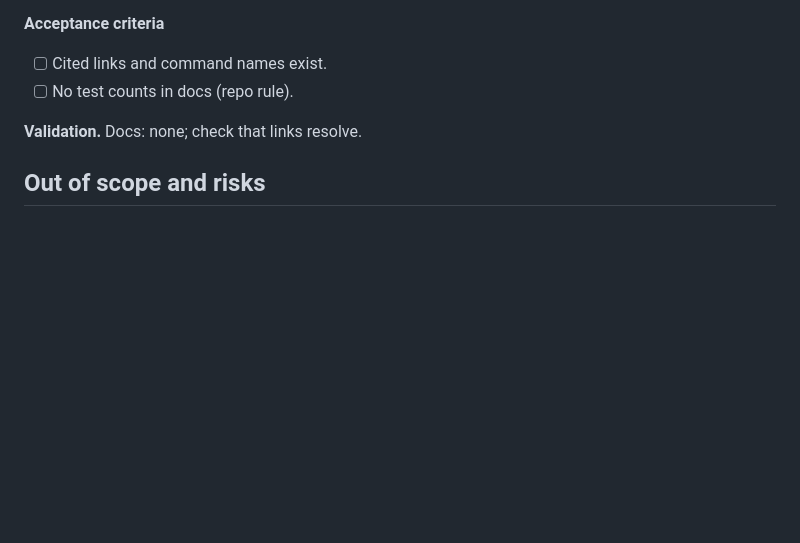
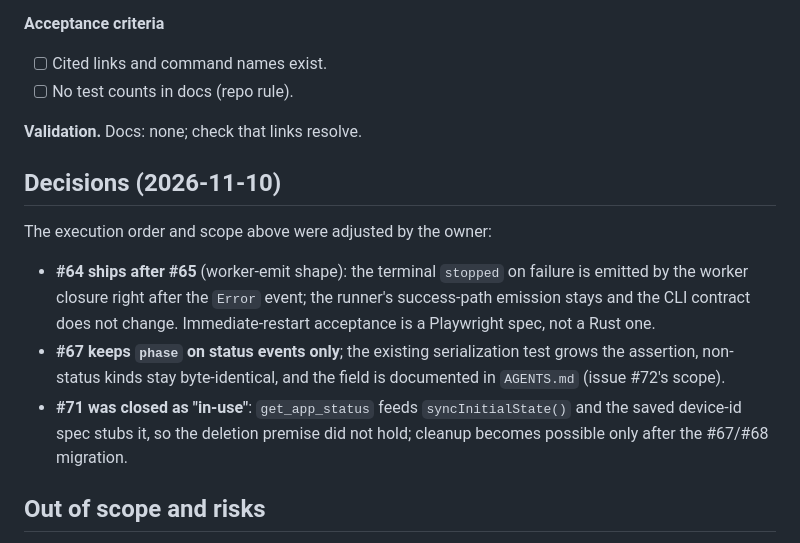
Before and after one commit to godie/tardis, a Markdown page: docs/session-state-machine-plan.md, the part around the change. Drawn GitHub-style; blank space fills up the shorter version.

Commit message:
docs(plan): record the Nov 10 decisions (worker-emit, status-only phase, #71 closed)
Three owner decisions from the implementation-aware round: #64 ships
worker-emit after #65 with a Playwright immediate-restart spec; #67 keeps
phase on status events only and grows the serialization test; #71 closed
as in-use (get_app_status feeds syncInitialState and the device-id spec),
so the mock cleanup only reopens after the #67/#68 migration.

```diff
--- a/docs/session-state-machine-plan.md
+++ b/docs/session-state-machine-plan.md
@@ -191,6 +191,15 @@ Each issue is written to be pasted into GitHub as is: title, labels, context, ac
 
 **Validation.** Docs: none; check that links resolve.
 
+
+## Decisions (2026-11-10)
+
+The execution order and scope above were adjusted by the owner:
+
+- **#64 ships after #65** (worker-emit shape): the terminal `stopped` on failure is emitted by the worker closure right after the `Error` event; the runner's success-path emission stays and the CLI contract does not change. Immediate-restart acceptance is a Playwright spec, not a Rust one.
+- **#67 keeps `phase` on status events only**; the existing serialization test grows the assertion, non-status kinds stay byte-identical, and the field is documented in `AGENTS.md` (issue #72's scope).
+- **#71 was closed as "in-use"**: `get_app_status` feeds `syncInitialState()` and the saved device-id spec stubs it, so the deletion premise did not hold; cleanup becomes possible only after the #67/#68 migration.
+
 ## Out of scope and risks
 
 **Out of scope:** adopting XState or another library (the repo requires static JS and no new dependencies without sign-off); touching `HalfDuplexGate`, `EndpointState` or `Decision`, which are already pure, explicit and tested; changing visible texts or styles.
```
